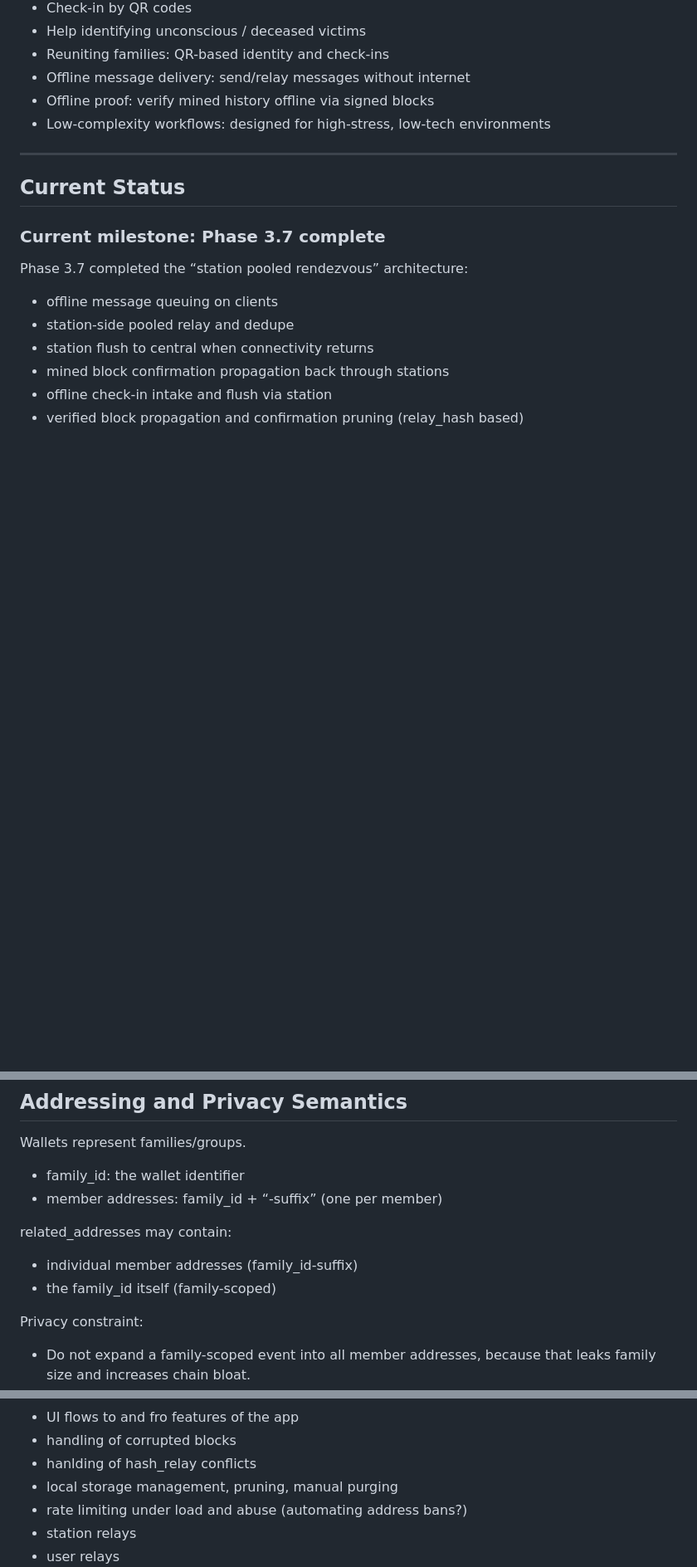
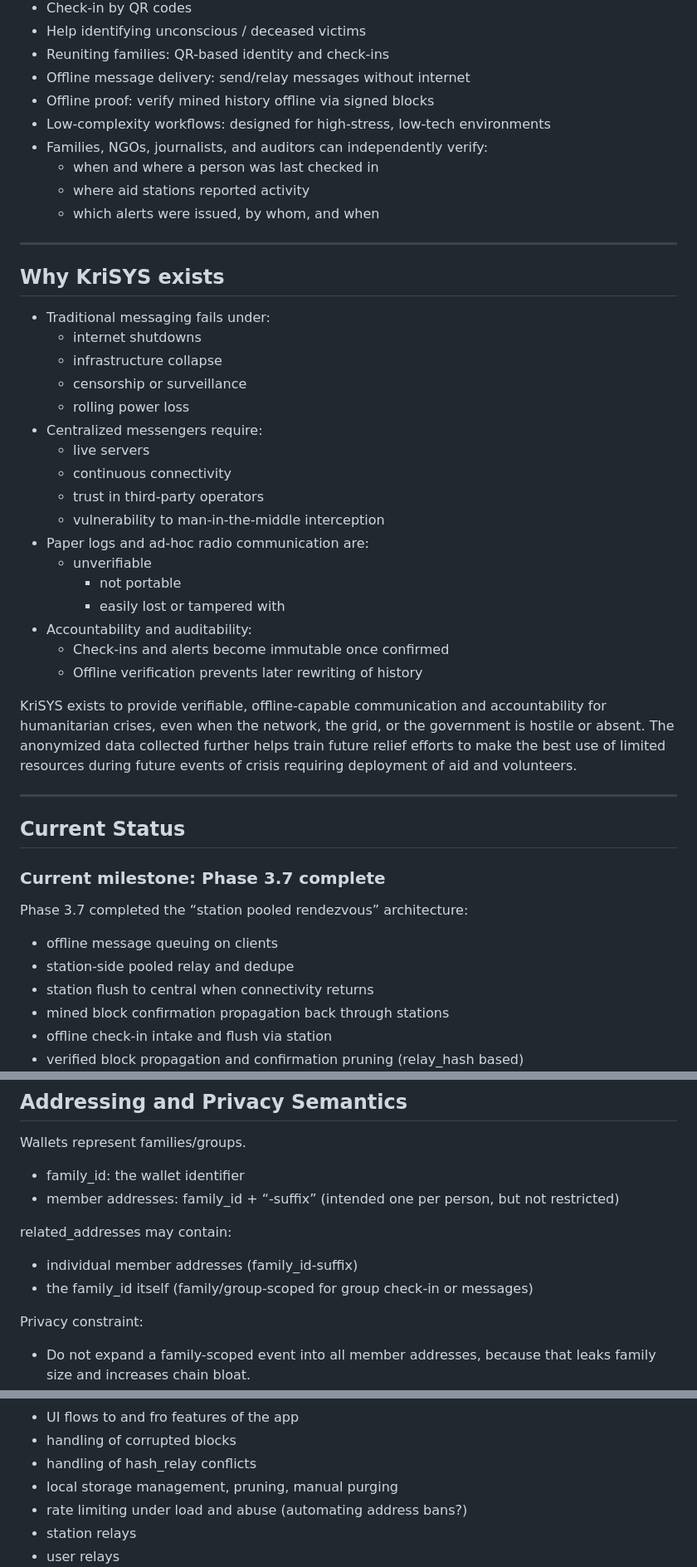
Before and after one commit to paxdriver/KriSYS, a Markdown page: README.md, 3 parts joined by grey strips. Shown at 83% size. Drawn GitHub-style; blank space fills up the shorter version.

```diff
--- a/README.md
+++ b/README.md
@@ -32,6 +57,37 @@ KriSYS emphasizes:
 - Offline message delivery: send/relay messages without internet
 - Offline proof: verify mined history offline via signed blocks
 - Low-complexity workflows: designed for high-stress, low-tech environments
+- Families, NGOs, journalists, and auditors can independently verify:
+	- when and where a person was last checked in
+	- where aid stations reported activity
+	- which alerts were issued, by whom, and when
+
+---
+
+## Why KriSYS exists
+- Traditional messaging fails under:
+	- internet shutdowns
+	- infrastructure collapse
+	- censorship or surveillance
+  - rolling power loss
+- Centralized messengers require:
+	- live servers
+	- continuous connectivity
+	- trust in third-party operators
+  - vulnerability to man-in-the-middle interception
+- Paper logs and ad-hoc radio communication are:
+  - unverifiable
+	- not portable
+	- easily lost or tampered with
+- Accountability and auditability:
+  - Check-ins and alerts become immutable once confirmed
+  - Offline verification prevents later rewriting of history
+
+KriSYS exists to provide verifiable, offline-capable communication and
+accountability for humanitarian crises, even when the network, the grid, or
+the government is hostile or absent. The anonymized data collected further
+helps train future relief efforts to make the best use of limited resources
+during future events of crisis requiring deployment of aid and volunteers.
 
 ---
 
@@ -162,11 +217,11 @@ A block is canonical iff:
 
 Wallets represent families/groups.
 - family_id: the wallet identifier
-- member addresses: family_id + “-suffix” (one per member)
+- member addresses: family_id + “-suffix” (intended one per person, but not restricted)
 
 related_addresses may contain:
 - individual member addresses (family_id-suffix)
-- the family_id itself (family-scoped)
+- the family_id itself (family/group-scoped for group check-in or messages)
 
 Privacy constraint:
 - Do not expand a family-scoped event into all member addresses, because that
@@ -468,6 +639,6 @@ Phase 5: Testing
 - UI flows to and fro features of the app
 - handling of corrupted blocks
-- hanlding of hash_relay conflicts
+- handling of hash_relay conflicts
 - local storage management, pruning, manual purging
 - rate limiting under load and abuse (automating address bans?)
 - station relays
```
Also changed, not shown: other parts of README.md (+156 -16 lines).
